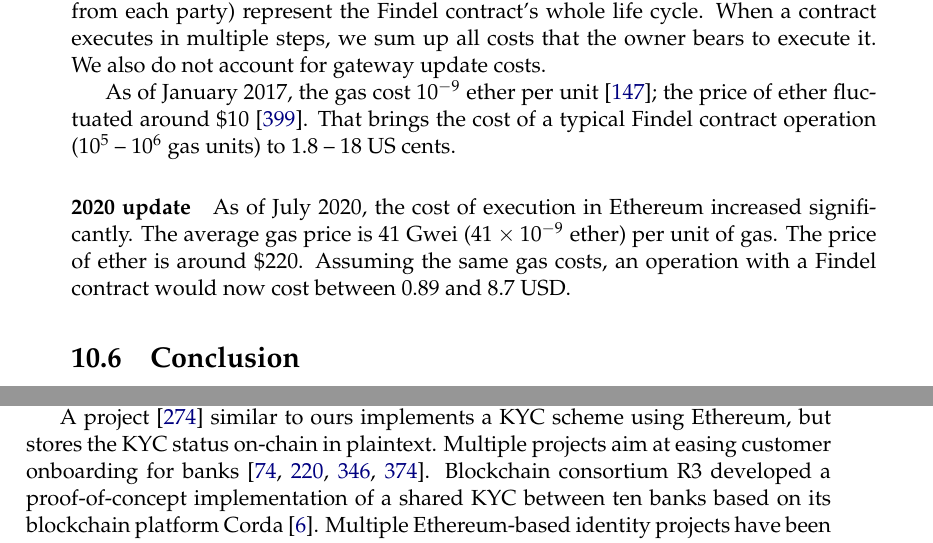
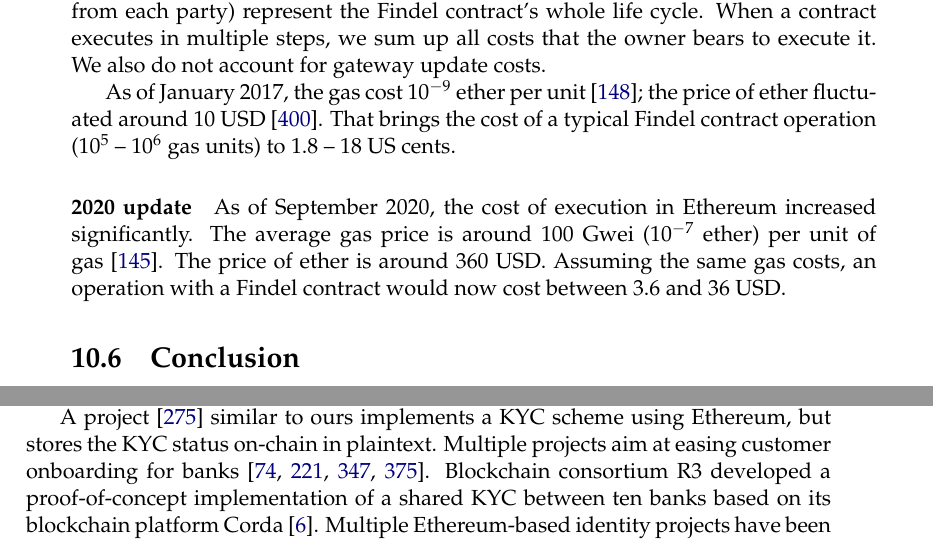
Before and after one commit to s-tikhomirov/phd-thesis, a LaTeX thesis (main.tex, which reads Chapters/Chapter10/Chapter10Findel.tex): two parts of pages 124 and 149 of 180, joined at a grey line, cut so that both start at the same text. Compiled offline with pdfLaTeX.

Commit message:
update Ethereum prices in Chapter 10

```diff
--- a/Chapters/Chapter10/Chapter10Findel.tex
+++ b/Chapters/Chapter10/Chapter10Findel.tex
@@ -503,14 +503,14 @@ We also do not account for gateway update costs.
 	\label{tab:Ch10FindelCost2}
 \end{table}
 
-As of January~2017, the gas cost~$10^{-9}$~ether per unit~\cite{Ethstats}; the price of ether fluctuated around~\$$10$~\cite{Worldcoinindex}.
+As of January~2017, the gas cost~$10^{-9}$~ether per unit~\cite{Ethstats}; the price of ether fluctuated around $10$~USD~\cite{Worldcoinindex}.
 That brings the cost of a typical Findel contract operation ($10^5$ -- $10^6$~gas units) to $1.8$ -- $18$~US~cents.
 
 \paragraph{2020 update}
-As of July~2020, the cost of execution in Ethereum increased significantly.
-The average gas price is~$41$~Gwei ($41 \times 10^{-9}$~ether) per unit of gas.
-The price of ether is around~$\$220$.
-Assuming the same gas costs, an operation with a Findel contract would now cost between $0.89$ and~$8.7$~USD.
+As of September~2020, the cost of execution in Ethereum increased significantly.
+The average gas price is around~$100$~Gwei ($10^{-7}$~ether) per unit of gas~\cite{EGS}.
+The price of ether is around $360$~USD.
+Assuming the same gas costs, an operation with a Findel contract would now cost between $3.6$ and~$36$~USD.
 
 
 \section{Conclusion}
```
Also changed, not shown: references.bib (+6 -0 lines).
